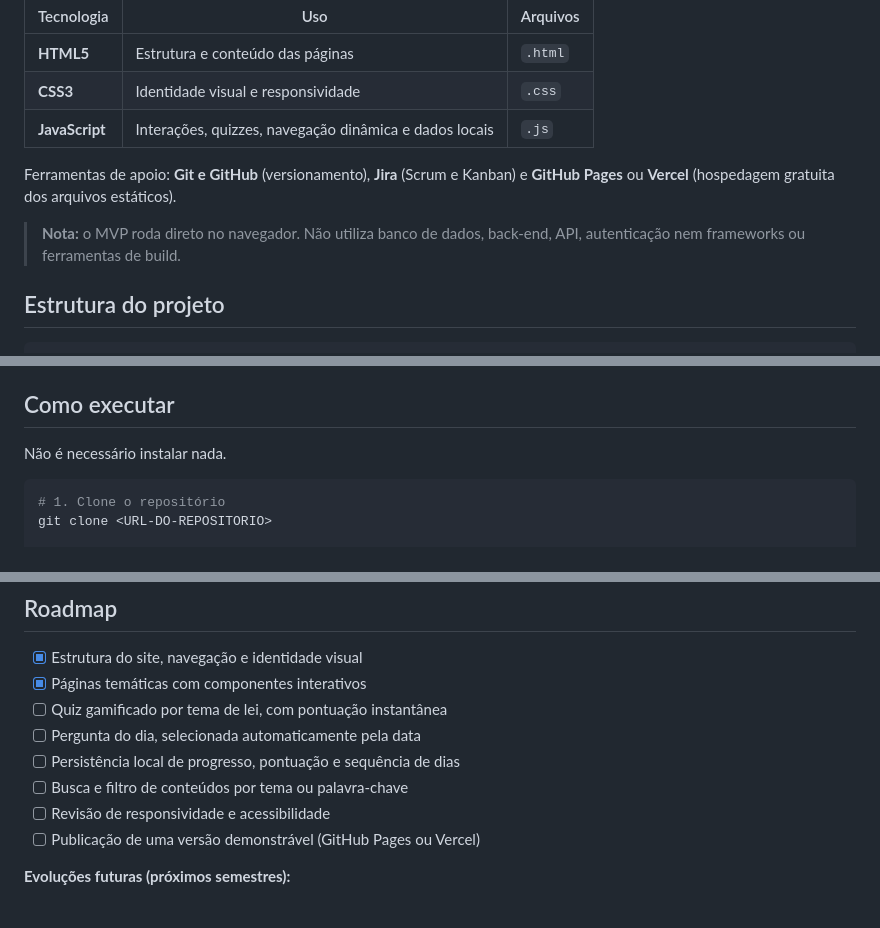
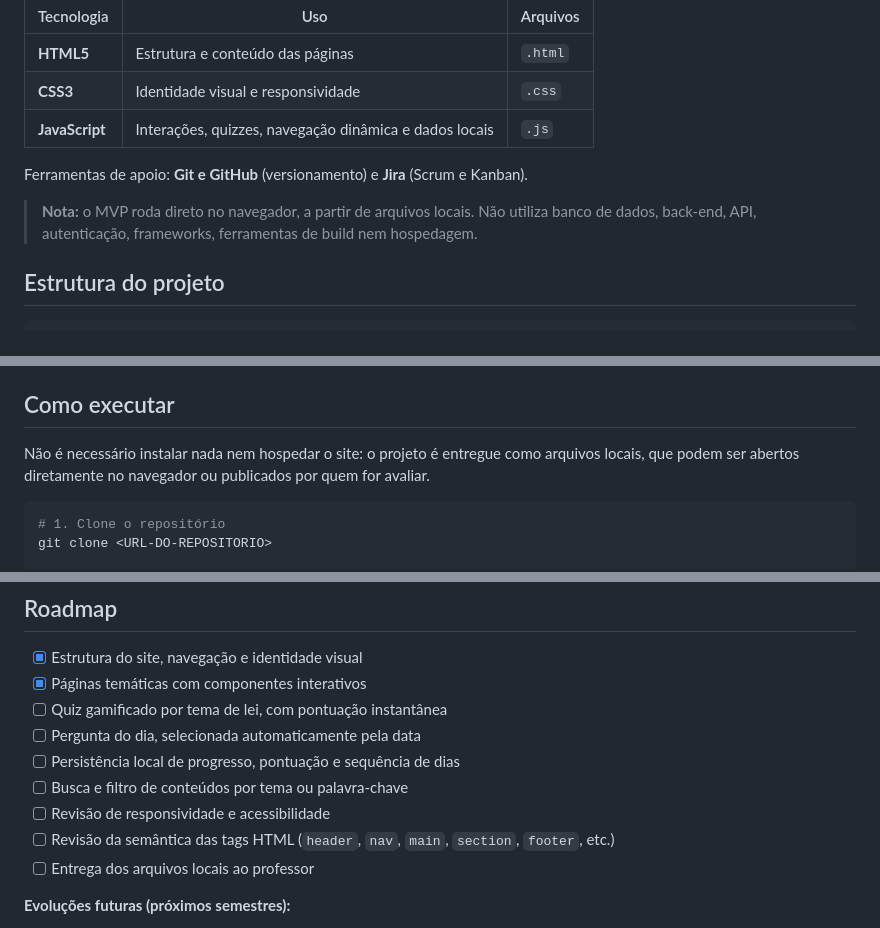
Before and after one commit to IsadoraZanni/Direitos-e-Deverdade, a Markdown page: README.md, 3 parts joined by grey strips. Drawn GitHub-style.

````diff
--- a/README.md
+++ b/README.md
@@ -77,9 +77,9 @@ O projeto é um site **front-end simples**, com arquivos separados por responsab
 | **CSS3** | Identidade visual e responsividade | `.css` |
 | **JavaScript** | Interações, quizzes, navegação dinâmica e dados locais | `.js` |
 
-Ferramentas de apoio: **Git e GitHub** (versionamento), **Jira** (Scrum e Kanban) e **GitHub Pages** ou **Vercel** (hospedagem gratuita dos arquivos estáticos).
+Ferramentas de apoio: **Git e GitHub** (versionamento) e **Jira** (Scrum e Kanban).
 
-> **Nota:** o MVP roda direto no navegador. Não utiliza banco de dados, back-end, API, autenticação nem frameworks ou ferramentas de build.
+> **Nota:** o MVP roda direto no navegador, a partir de arquivos locais. Não utiliza banco de dados, back-end, API, autenticação, frameworks, ferramentas de build nem hospedagem.
 
 ## Estrutura do projeto
 
@@ -111,7 +111,7 @@ Ferramentas de apoio: **Git e GitHub** (versionamento), **Jira** (Scrum e Kanban
 
 ## Como executar
 
-Não é necessário instalar nada.
+Não é necessário instalar nada nem hospedar o site: o projeto é entregue como arquivos locais, que podem ser abertos diretamente no navegador ou publicados por quem for avaliar.
 
 ```bash
 # 1. Clone o repositório
@@ -154,7 +154,8 @@ Planejamento das sprints:
 - [ ] Persistência local de progresso, pontuação e sequência de dias
 - [ ] Busca e filtro de conteúdos por tema ou palavra-chave
 - [ ] Revisão de responsividade e acessibilidade
-- [ ] Publicação de uma versão demonstrável (GitHub Pages ou Vercel)
+- [ ] Revisão da semântica das tags HTML (`header`, `nav`, `main`, `section`, `footer`, etc.)
+- [ ] Entrega dos arquivos locais ao professor
 
 **Evoluções futuras (próximos semestres):**
 
````
